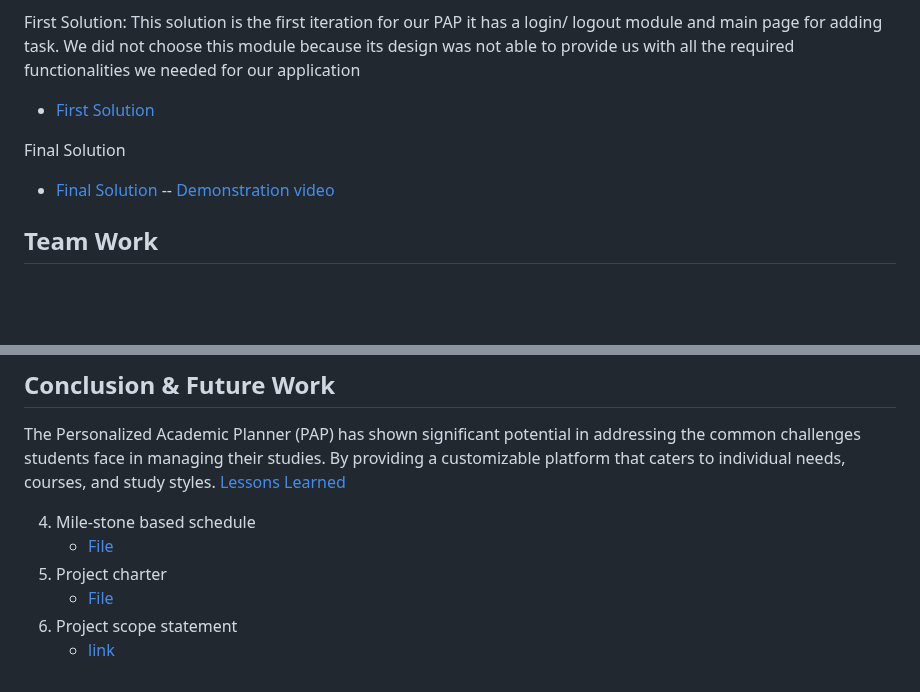
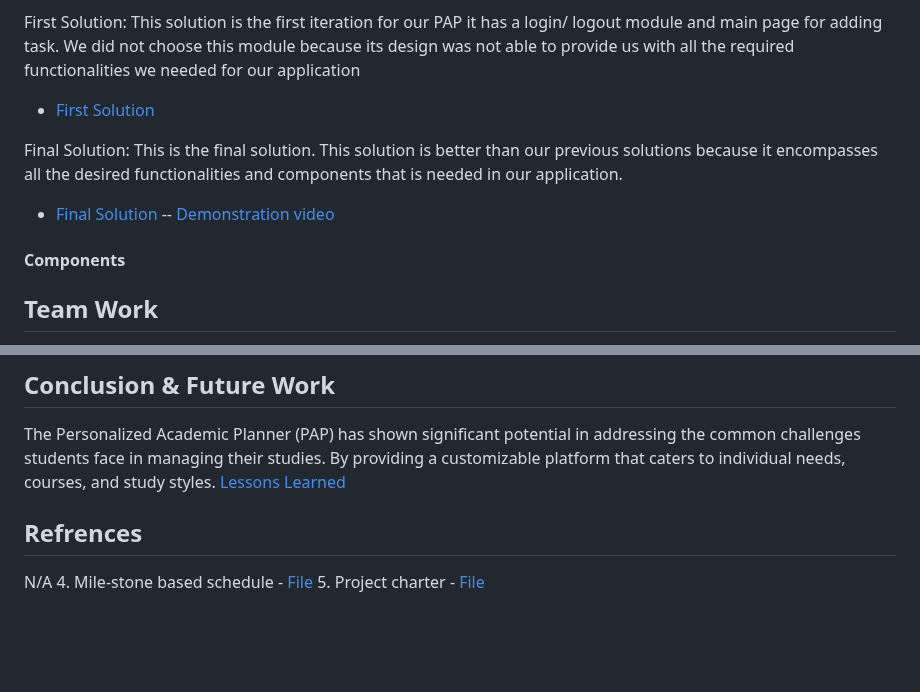
Before and after one commit to ENSE374-F23/group5_proj, a Markdown page: README.md, 2 parts joined by grey strips. Drawn GitHub-style; blank space fills up the shorter version.

```diff
--- a/README.md
+++ b/README.md
@@ -29,8 +29,10 @@ Hi-Fidelity Prototype -- Figma
 First Solution: This solution is the first iteration for our PAP it has a login/ logout module and main page for adding task. We did not choose this module because its design was not able to provide us with all the required functionalities we needed for our application
 - [First Solution](https://github.com/ENSE374-F23/group5_proj/blob/main/Solutions/First%20Solution.zip)
 
-Final Solution
+Final Solution: This is the final solution. This solution is better than our previous solutions because it encompasses all the desired functionalities and components that is needed in our application.
 - [Final Solution]()  -- [Demonstration video]()
+#### Components
+
 ## Team Work
 
 1. Meeting 1 - [File](https://github.com/ENSE374-F23/group5_proj/tree/main/Meeting%201)
@@ -46,9 +48,9 @@ Final Solution
 ## Conclusion & Future Work
 The Personalized Academic Planner (PAP) has shown significant potential in addressing the common challenges students face in managing their studies. By providing a customizable platform that caters to individual needs, courses, and study styles. [Lessons Learned](https://github.com/ENSE374-F23/group5_proj/blob/main/Documents/Lessons%20Learned%20Report.docx)
 
+## Refrences
+N/A
 4. Mile-stone based schedule
 	- [File](https://github.com/ENSE374-F23/group5_proj/blob/main/Documents/Milestone-Based%20Schedule.docx)
 5. Project charter
 	- [File](https://github.com/ENSE374-F23/group5_proj/blob/main/Documents/Project%20Charter.docx)
-5. Project scope statement
-	- [link](https://www.example.com)
```
